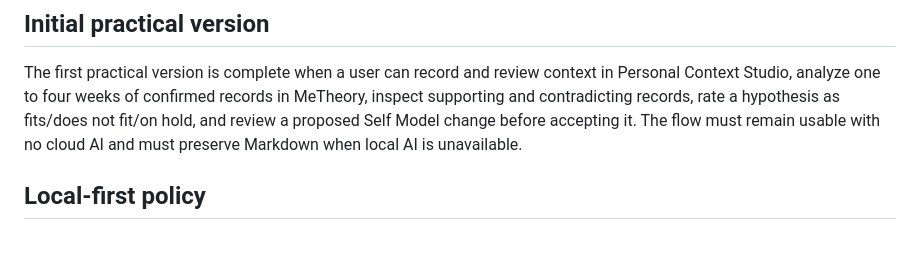
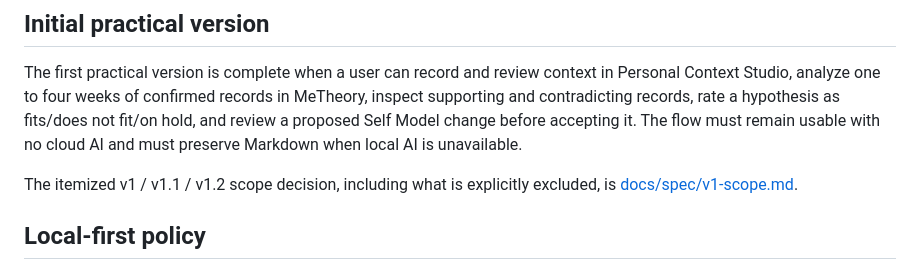
Before and after one commit to jinghaodao-tech/MeTheory, a Markdown page: docs/current-product-spec.md, the part around the change. Drawn GitHub-style; blank space fills up the shorter version.

Commit message:
Document explicit v1 scope

```diff
--- a/docs/current-product-spec.md
+++ b/docs/current-product-spec.md
@@ -9,6 +9,8 @@ MeTheory analyzes user-confirmed structured records from Personal Context Studio
 ## Initial practical version
 
 The first practical version is complete when a user can record and review context in Personal Context Studio, analyze one to four weeks of confirmed records in MeTheory, inspect supporting and contradicting records, rate a hypothesis as fits/does not fit/on hold, and review a proposed Self Model change before accepting it. The flow must remain usable with no cloud AI and must preserve Markdown when local AI is unavailable.
+
+The itemized v1 / v1.1 / v1.2 scope decision, including what is explicitly excluded, is [docs/spec/v1-scope.md](spec/v1-scope.md).
 
 ## Local-first policy
 
```
Also changed, not shown: docs/spec/v1-scope.md (added, +73 -0 lines).
